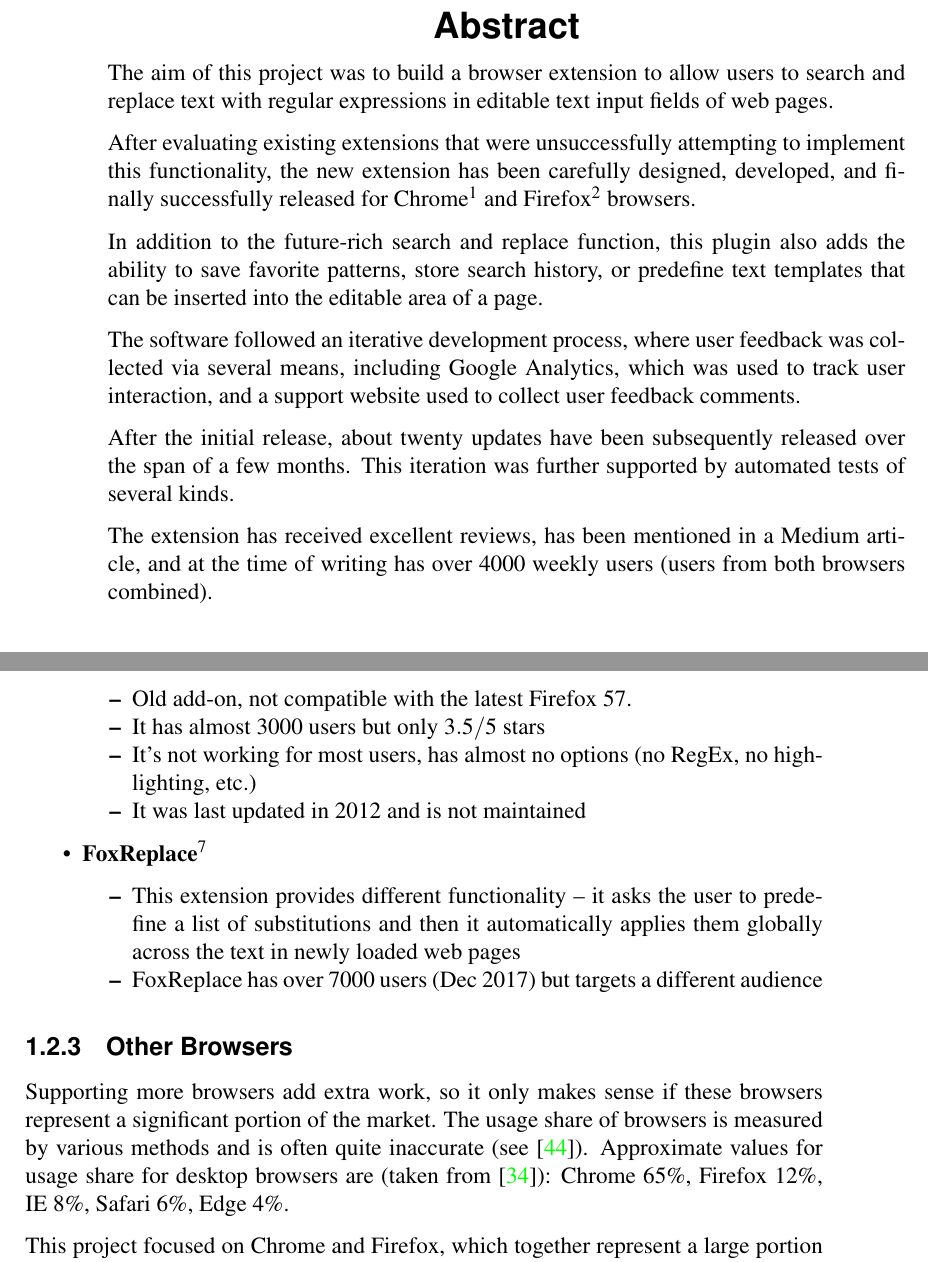
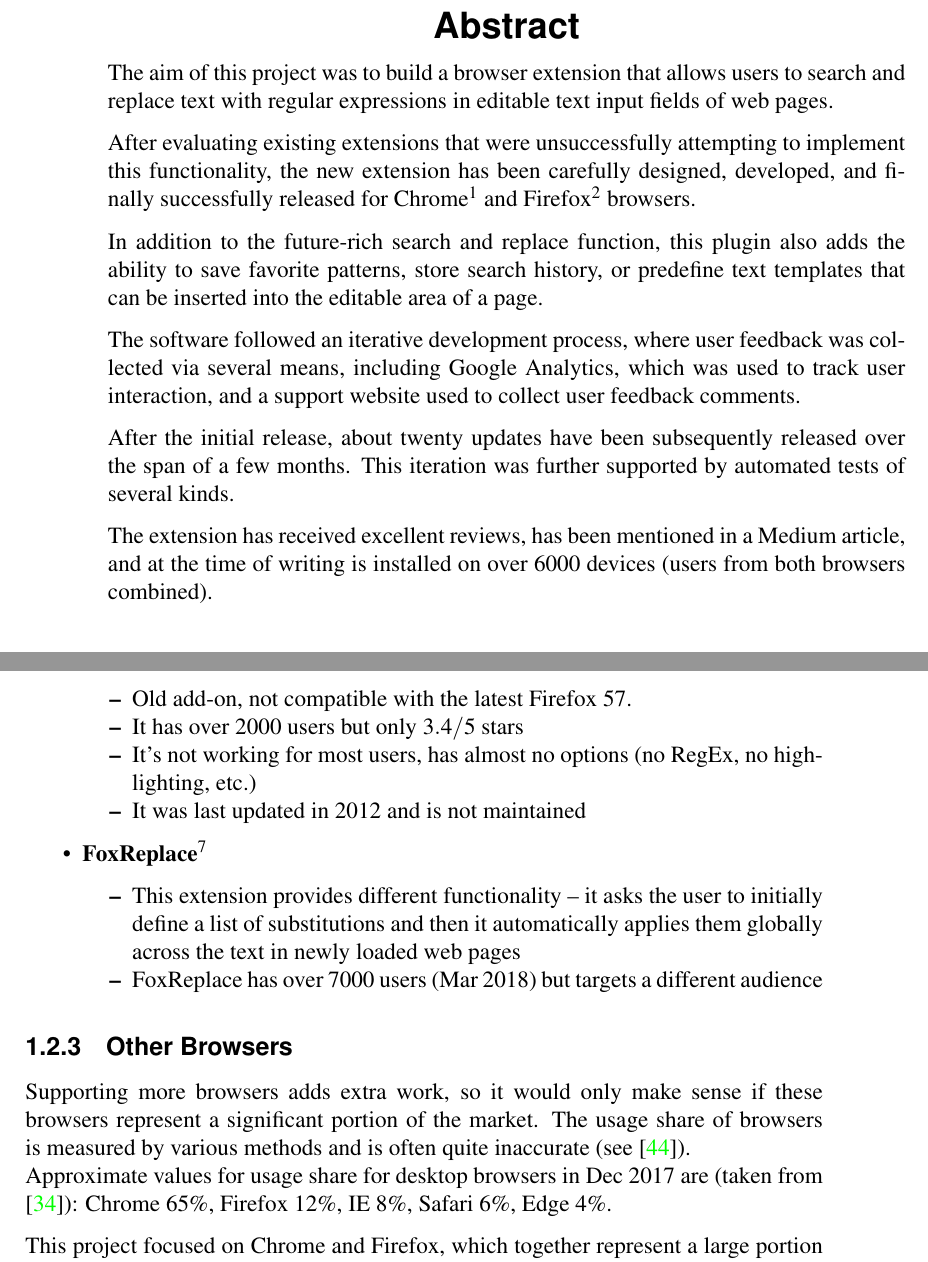
Before and after one commit to Dalimil/Find-and-Replace-Browser-Extension, a LaTeX thesis (dissertation/dissertation.tex): two parts of pages 3 and 12 of 50, joined at a grey line, cut so that both start at the same text. Compiled offline with pdfLaTeX.

Commit message:
Add minor edits to dissertation

```diff
--- a/dissertation/dissertation.tex
+++ b/dissertation/dissertation.tex
@@ -24,7 +24,7 @@
 \date{\today}
 
 \abstract{
-The aim of this project was to build a browser extension to allow users to search and replace text with regular expressions in editable text input fields of web pages.
+The aim of this project was to build a browser extension that allows users to search and replace text with regular expressions in editable text input fields of web pages.
 
 After evaluating existing extensions that were unsuccessfully attempting to implement this functionality, the new extension has been carefully designed, developed, and finally successfully released for Chrome\footnote{\url{https://chrome.google.com/webstore/detail/find-replace-for-text-edi/jajhdmnpiocpbpnlpejbgmpijgmoknnl}} and Firefox\footnote{\url{https://addons.mozilla.org/en-GB/firefox/addon/find-replace-for-text-editing/}} browsers.
 
@@ -34,7 +34,7 @@ The software followed an iterative development process, where user feedback was
 
 After the initial release, about twenty updates have been subsequently released over the span of a few months. This iteration was further supported by automated tests of several kinds.
 
-The extension has received excellent reviews, has been mentioned in a Medium article, and at the time of writing has over 4000 weekly users (users from both browsers combined).
+The extension has received excellent reviews, has been mentioned in a Medium article, and at the time of writing is installed on over 6000 devices (users from both browsers combined).
 }
 
 \maketitle
@@ -167,7 +167,7 @@ There have been several attempts to implement this functionality via an extensio
 \item
   Old add-on, not compatible with the latest Firefox 57.
 \item
-  It has almost 3000 users but only $3.5/5$ stars
+  It has over 2000 users but only $3.4/5$ stars
 \item
   It's not working for most users, has almost no options (no RegEx, no highlighting, etc.)
 \item
@@ -178,14 +178,15 @@ There have been several attempts to implement this functionality via an extensio
   \begin{itemize}
   \tightlist
 \item
-  This extension provides different functionality -- it asks the user to predefine a list of substitutions and then it automatically applies them globally across the text in newly loaded web pages
+  This extension provides different functionality -- it asks the user to initially define a list of substitutions and then it automatically applies them globally across the text in newly loaded web pages
 \item
-  FoxReplace has over 7000 users (Dec 2017) but targets a different audience
+  FoxReplace has over 7000 users (Mar 2018) but targets a different audience
   \end{itemize}
 \end{itemize}
 
 \subsection{Other Browsers}
-Supporting more browsers add extra work, so it only makes sense if these browsers represent a significant portion of the market. The usage share of browsers is measured by various methods and is often quite inaccurate (see \cite{W1}). Approximate values for usage share for desktop browsers are (taken from \cite{A1}): Chrome 65\%, Firefox 12\%, IE 8\%, Safari 6\%, Edge 4\%.
+Supporting more browsers adds extra work, so it would only make sense if these browsers represent a significant portion of the market. The usage share of browsers is measured by various methods and is often quite inaccurate (see \cite{W1}). \\
+Approximate values for usage share for desktop browsers in Dec 2017 are (taken from \cite{A1}): Chrome 65\%, Firefox 12\%, IE 8\%, Safari 6\%, Edge 4\%.
 
 This project focused on Chrome and Firefox, which together represent a large portion of the overall market, and which both mostly follow the same Extension API (there are only a few differences \cite{M5} so we didn't need to have separate code-bases).
 
```
Also changed, not shown: dissertation/dissertation.pdf, dissertation/dissertation.tex (14 more changed lines).
